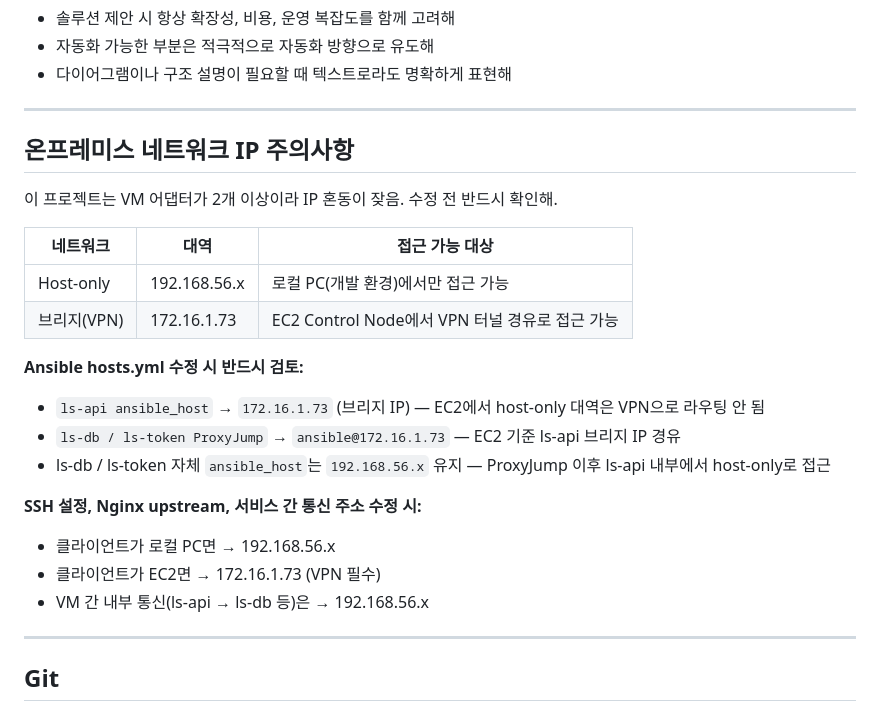
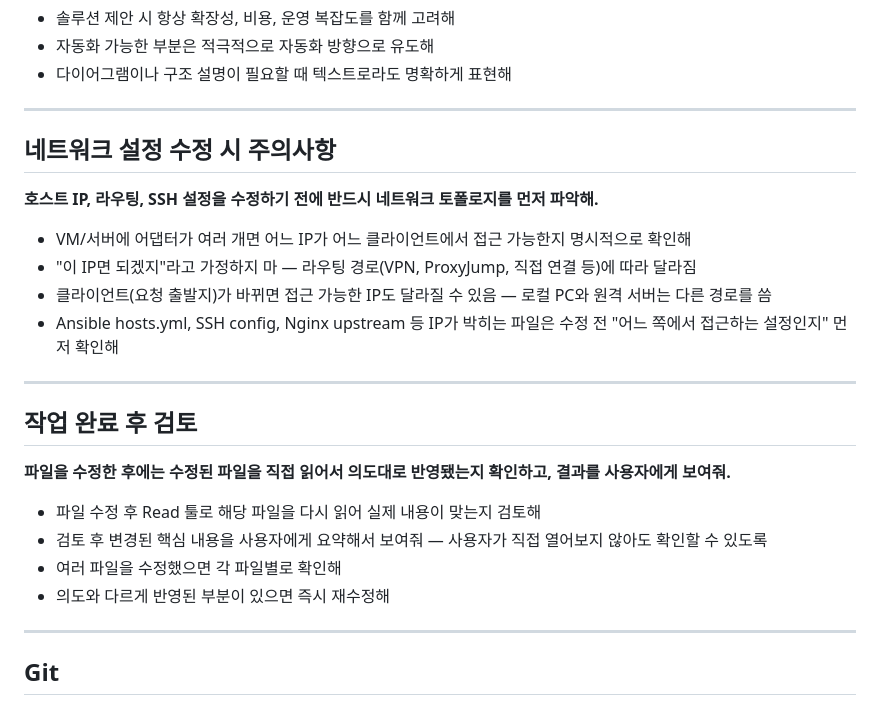
Before and after one commit to heechang375-art/LifeSync360, a Markdown page: CLAUDE.md, the part around the change. GitHub-like rendering.

Commit message:
docs: CLAUDE.md 네트워크 설정 주의사항 일반화 및 작업 검토 규칙 추가
프로젝트 특정 IP 하드코딩 제거 → 네트워크 토폴로지 먼저 파악하는
일반 원칙으로 변경. 파일 수정 후 검토 및 사용자 확인 규칙 추가.

Co-Authored-By: Claude Sonnet 4.6 <noreply@anthropic.com>

```diff
--- a/CLAUDE.md
+++ b/CLAUDE.md
@@ -121,24 +121,25 @@ UI/기능 변경 시 파일을 열기 전에 다음을 텍스트로 먼저 말
 
 ---
 
-## 온프레미스 네트워크 IP 주의사항
+## 네트워크 설정 수정 시 주의사항
 
-이 프로젝트는 VM 어댑터가 2개 이상이라 IP 혼동이 잦음. 수정 전 반드시 확인해.
+**호스트 IP, 라우팅, SSH 설정을 수정하기 전에 반드시 네트워크 토폴로지를 먼저 파악해.**
 
-| 네트워크 | 대역 | 접근 가능 대상 |
-|----------|------|----------------|
-| Host-only | 192.168.56.x | 로컬 PC(개발 환경)에서만 접근 가능 |
-| 브리지(VPN) | 172.16.1.73 | EC2 Control Node에서 VPN 터널 경유로 접근 가능 |
+- VM/서버에 어댑터가 여러 개면 어느 IP가 어느 클라이언트에서 접근 가능한지 명시적으로 확인해
+- "이 IP면 되겠지"라고 가정하지 마 — 라우팅 경로(VPN, ProxyJump, 직접 연결 등)에 따라 달라짐
+- 클라이언트(요청 출발지)가 바뀌면 접근 가능한 IP도 달라질 수 있음 — 로컬 PC와 원격 서버는 다른 경로를 씀
+- Ansible hosts.yml, SSH config, Nginx upstream 등 IP가 박히는 파일은 수정 전 "어느 쪽에서 접근하는 설정인지" 먼저 확인해
 
-**Ansible hosts.yml 수정 시 반드시 검토:**
-- `ls-api ansible_host` → `172.16.1.73` (브리지 IP) — EC2에서 host-only 대역은 VPN으로 라우팅 안 됨
-- `ls-db / ls-token ProxyJump` → `ansible@172.16.1.73` — EC2 기준 ls-api 브리지 IP 경유
-- ls-db / ls-token 자체 `ansible_host`는 `192.168.56.x` 유지 — ProxyJump 이후 ls-api 내부에서 host-only로 접근
+---
 
-**SSH 설정, Nginx upstream, 서비스 간 통신 주소 수정 시:**
-- 클라이언트가 로컬 PC면 → 192.168.56.x
-- 클라이언트가 EC2면 → 172.16.1.73 (VPN 필수)
-- VM 간 내부 통신(ls-api → ls-db 등)은 → 192.168.56.x
+## 작업 완료 후 검토
+
+**파일을 수정한 후에는 수정된 파일을 직접 읽어서 의도대로 반영됐는지 확인하고, 결과를 사용자에게 보여줘.**
+
+- 파일 수정 후 Read 툴로 해당 파일을 다시 읽어 실제 내용이 맞는지 검토해
+- 검토 후 변경된 핵심 내용을 사용자에게 요약해서 보여줘 — 사용자가 직접 열어보지 않아도 확인할 수 있도록
+- 여러 파일을 수정했으면 각 파일별로 확인해
+- 의도와 다르게 반영된 부분이 있으면 즉시 재수정해
 
 ---
 
```
